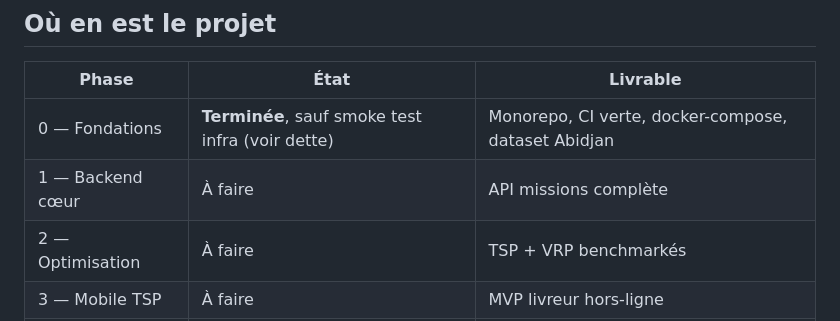
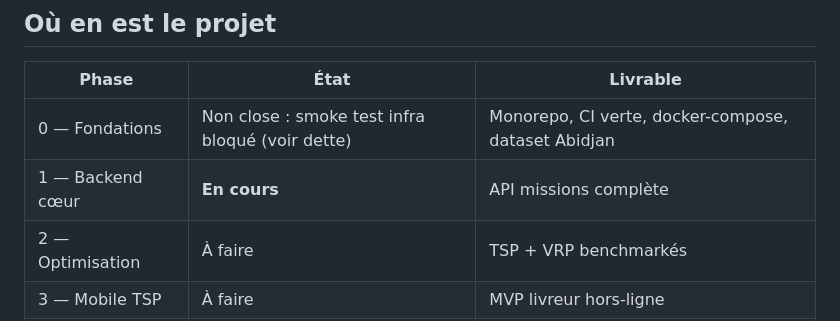
Before and after one commit to Markovien/sira, a Markdown page: CLAUDE.md, the part around the change. Drawn GitHub-style.

```diff
--- a/CLAUDE.md
+++ b/CLAUDE.md
@@ -143,8 +143,8 @@ Ce tableau dit _quoi_ ; [`decisions.md`](decisions.md) dit _pourquoi_ et à quel
 
 | Phase            | État                                             | Livrable                                            |
 | ---------------- | ------------------------------------------------ | --------------------------------------------------- |
-| 0 — Fondations   | **Terminée**, sauf smoke test infra (voir dette) | Monorepo, CI verte, docker-compose, dataset Abidjan |
-| 1 — Backend cœur | À faire                                          | API missions complète                               |
+| 0 — Fondations   | Non close : smoke test infra bloqué (voir dette) | Monorepo, CI verte, docker-compose, dataset Abidjan |
+| 1 — Backend cœur | **En cours**                                     | API missions complète                               |
 | 2 — Optimisation | À faire                                          | TSP + VRP benchmarkés                               |
 | 3 — Mobile TSP   | À faire                                          | MVP livreur hors-ligne                              |
 | 4 — Web VRP      | À faire                                          | MVP flotte démontrable                              |
```
Also changed, not shown: decisions.md (+42 -0 lines).
